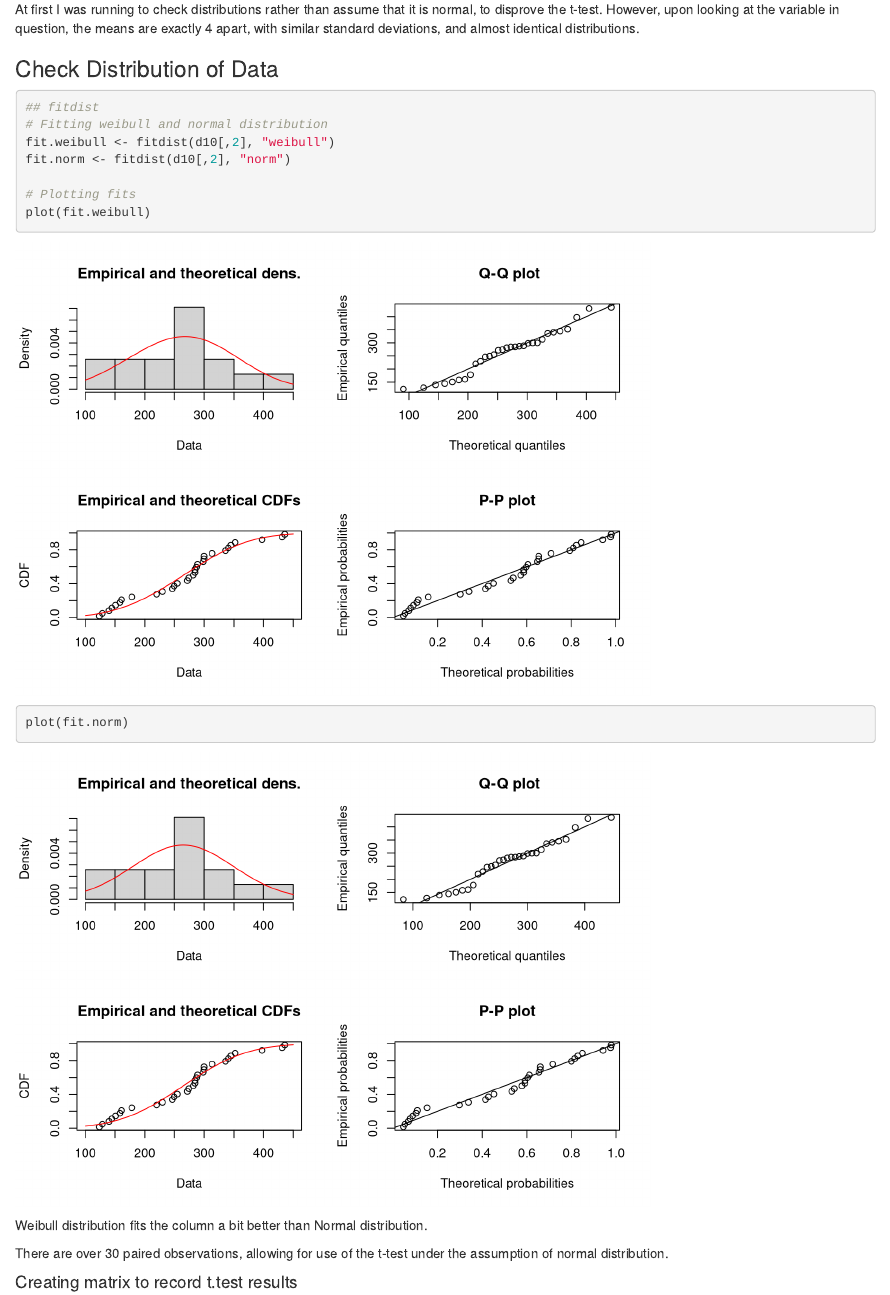
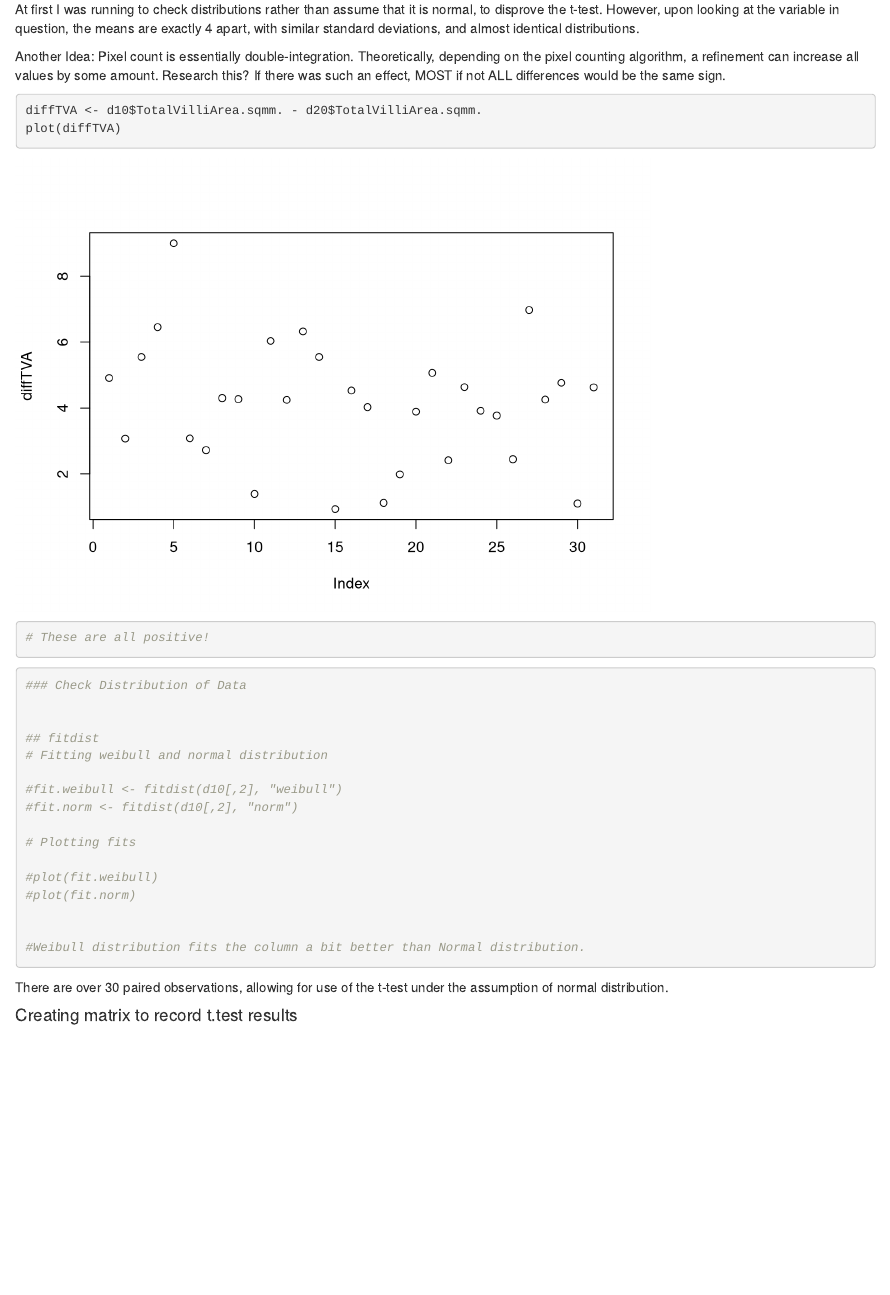
Before and after one commit to Ilya-Kuk/Placenta-Analysis, an R Markdown document (SAA.Rmd): the page in a window 1100 px wide, from 2960 px down. Rendered offline with R 4.5, knitr and Pandoc, with nearby package versions.

Commit message:
Add files via upload

````diff
--- a/SAA.Rmd
+++ b/SAA.Rmd
@@ -75,19 +75,34 @@ sd(d20$TotalVilliArea.sqmm.)
 At first I was running to check distributions rather than assume that it is normal, to disprove the t-test. However, upon looking at the variable in question, the means are exactly 4 apart, with similar standard deviations, and almost identical distributions.
 
 
+Another Idea: Pixel count is essentially double-integration. Theoretically, depending on the pixel counting algorithm, a refinement can increase all values by some amount. Research this?
+If there was such an effect, MOST if not ALL differences would be the same sign.
+
+```{r}
+diffTVA <- d10$TotalVilliArea.sqmm. - d20$TotalVilliArea.sqmm.
+plot(diffTVA)
+# These are all positive!
+```
+
+
+```{r}
 ### Check Distribution of Data
 
-```{r}
+
 ## fitdist
 # Fitting weibull and normal distribution
-fit.weibull <- fitdist(d10[,2], "weibull")
-fit.norm <- fitdist(d10[,2], "norm")
+
+#fit.weibull <- fitdist(d10[,2], "weibull")
+#fit.norm <- fitdist(d10[,2], "norm")
 
 # Plotting fits
-plot(fit.weibull)
-plot(fit.norm)
+
+#plot(fit.weibull)
+#plot(fit.norm)
+
+
+#Weibull distribution fits the column a bit better than Normal distribution.
 ```
-Weibull distribution fits the column a bit better than Normal distribution.
 
 There are over 30 paired observations, allowing for use of the t-test under the assumption of normal distribution.
 
````
